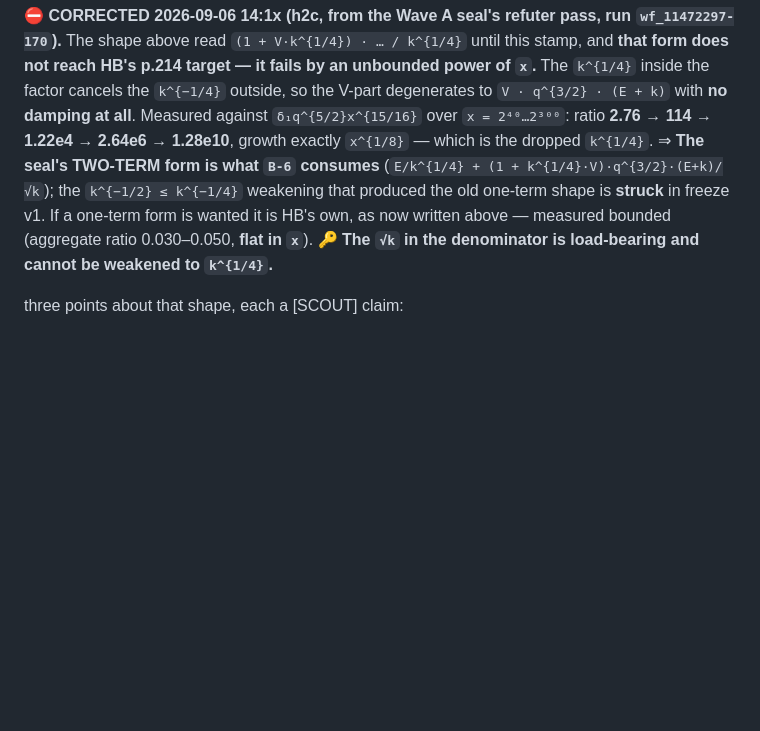
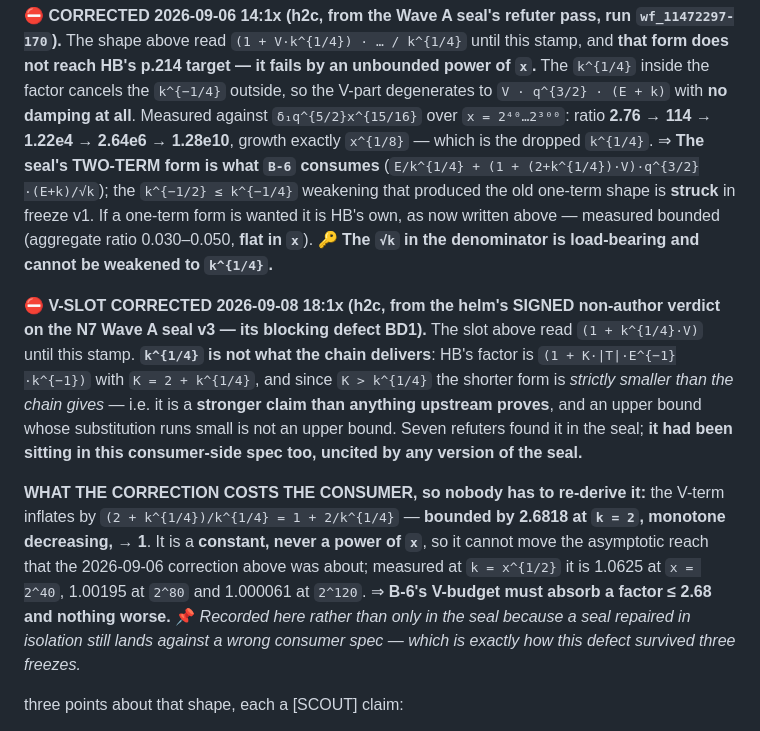
Before and after one commit to jyh/salt, a Markdown page: docs/exploration/wave-b-scout-0906.md, the part around the change. Rendered like a GitHub page; blank space fills up the shorter version.

Commit message:
scout: correct the hb_lemma10 V-slot to what the chain delivers
The Wave B consumer spec pinned `(1 + k^{1/4}·V)`. HB's factor is
`(1 + K|T|E^{-1}k^{-1})` with `K = 2 + k^{1/4}`, so `k^{1/4}` alone is
strictly smaller than the chain delivers -- a stronger claim than anything
upstream proves, and an upper bound whose substitution runs small is not an
upper bound.

Found as blocking defect BD1 of the N7 Wave A seal v3 signed non-author
verdict, by seven refuters. The same defect sat in this consumer-side spec,
uncited by any version of the seal, which is how it survived three freezes.

The cost to the consumer is a factor `1 + 2/k^{1/4}`: bounded by 2.6818 at
k = 2, monotone decreasing, tending to 1. A constant, never a power of x,
so it does not move the asymptotic reach.

Co-Authored-By: Claude Opus 5 <noreply@anthropic.com>

```diff
--- a/docs/exploration/wave-b-scout-0906.md
+++ b/docs/exploration/wave-b-scout-0906.md
@@ -136,10 +136,26 @@ cancels the `k^{−1/4}` outside, so the V-part degenerates to `V · q^{3/2} ·
 damping at all**. Measured against `δ₁q^{5/2}x^{15/16}` over `x = 2⁴⁰…2³⁰⁰`: ratio
 **2.76 → 114 → 1.22e4 → 2.64e6 → 1.28e10**, growth exactly `x^{1/8}` — which is the dropped
 `k^{1/4}`. ⇒ **The seal's TWO-TERM form is what `B-6` consumes**
-(`E/k^{1/4} + (1 + k^{1/4}·V)·q^{3/2}·(E+k)/√k`); the `k^{−1/2} ≤ k^{−1/4}` weakening that produced
+(`E/k^{1/4} + (1 + (2+k^{1/4})·V)·q^{3/2}·(E+k)/√k`); the `k^{−1/2} ≤ k^{−1/4}` weakening that produced
 the old one-term shape is **struck** in freeze v1. If a one-term form is wanted it is HB's own,
 as now written above — measured bounded (aggregate ratio 0.030–0.050, **flat in `x`**).
 🔑 **The `√k` in the denominator is load-bearing and cannot be weakened to `k^{1/4}`.**
+
+⛔ **V-SLOT CORRECTED 2026-09-08 18:1x (h2c, from the helm's SIGNED non-author verdict on
+the N7 Wave A seal v3 — its blocking defect BD1).** The slot
+above read `(1 + k^{1/4}·V)` until this stamp. **`k^{1/4}` is not what the chain delivers**: HB's factor
+is `(1 + K·|T|·E^{−1}·k^{−1})` with `K = 2 + k^{1/4}`, and since `K > k^{1/4}` the shorter form is
+*strictly smaller than the chain gives* — i.e. it is a **stronger claim than anything upstream proves**,
+and an upper bound whose substitution runs small is not an upper bound. Seven refuters found it in the
+seal; **it had been sitting in this consumer-side spec too, uncited by any version of the seal.**
+
+**WHAT THE CORRECTION COSTS THE CONSUMER, so nobody has to re-derive it:** the V-term inflates by
+`(2 + k^{1/4})/k^{1/4} = 1 + 2/k^{1/4}` — **bounded by 2.6818 at `k = 2`, monotone decreasing, → 1**.
+It is a **constant, never a power of `x`**, so it cannot move the asymptotic reach that the 2026-09-06
+correction above was about; measured at `k = x^{1/2}` it is 1.0625 at `x = 2^40`, 1.00195 at `2^80` and
+1.000061 at `2^120`. ⇒ **B-6's V-budget must absorb a factor ≤ 2.68 and nothing worse.**
+📌 *Recorded here rather than only in the seal because a seal repaired in isolation still lands against
+a wrong consumer spec — which is exactly how this defect survived three freezes.*
 
 three points about that shape, each a [SCOUT] claim:
 
```
